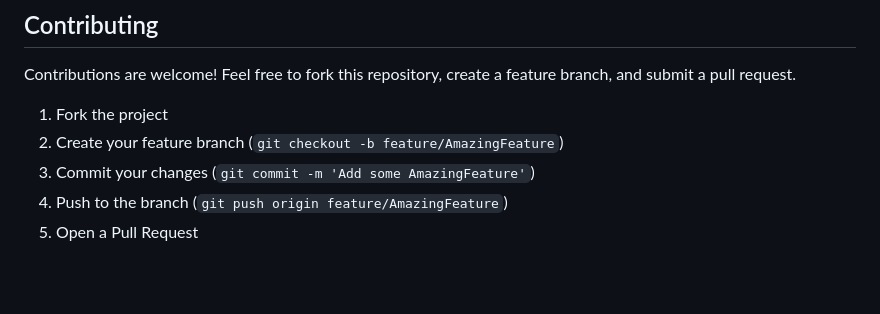
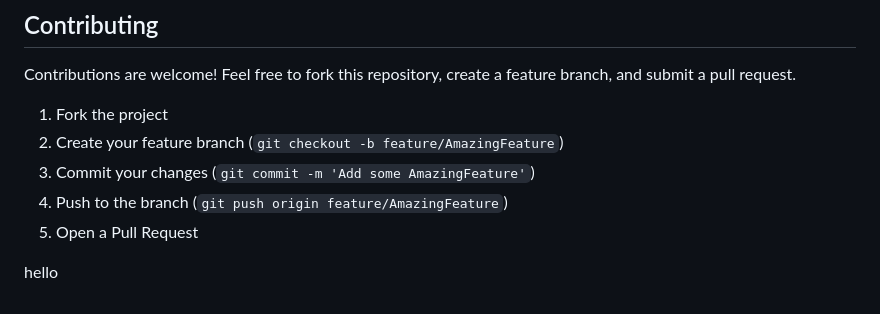
Before and after one commit to Tauqeerkhan97/dns-spoofing-prevention-dashboard, a Markdown page: README.md, the part around the change. Rendered like a GitHub page; blank space fills up the shorter version.

Commit message:
Add greeting to README
Added a greeting at the end of the README file.

```diff
--- a/README.md
+++ b/README.md
@@ -105,3 +105,6 @@ Contributions are welcome! Feel free to fork this repository, create a feature b
 3. Commit your changes (`git commit -m 'Add some AmazingFeature'`)
 4. Push to the branch (`git push origin feature/AmazingFeature`)
 5. Open a Pull Request
+
+
+hello
```
